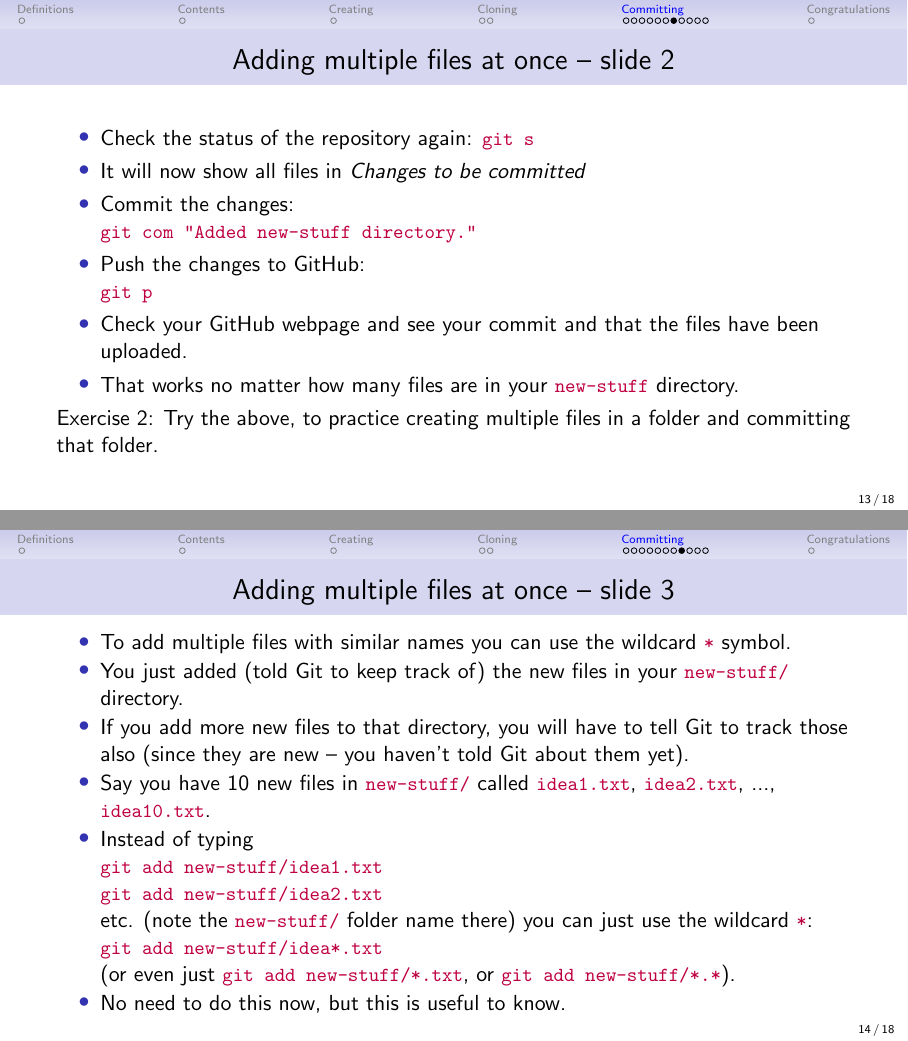
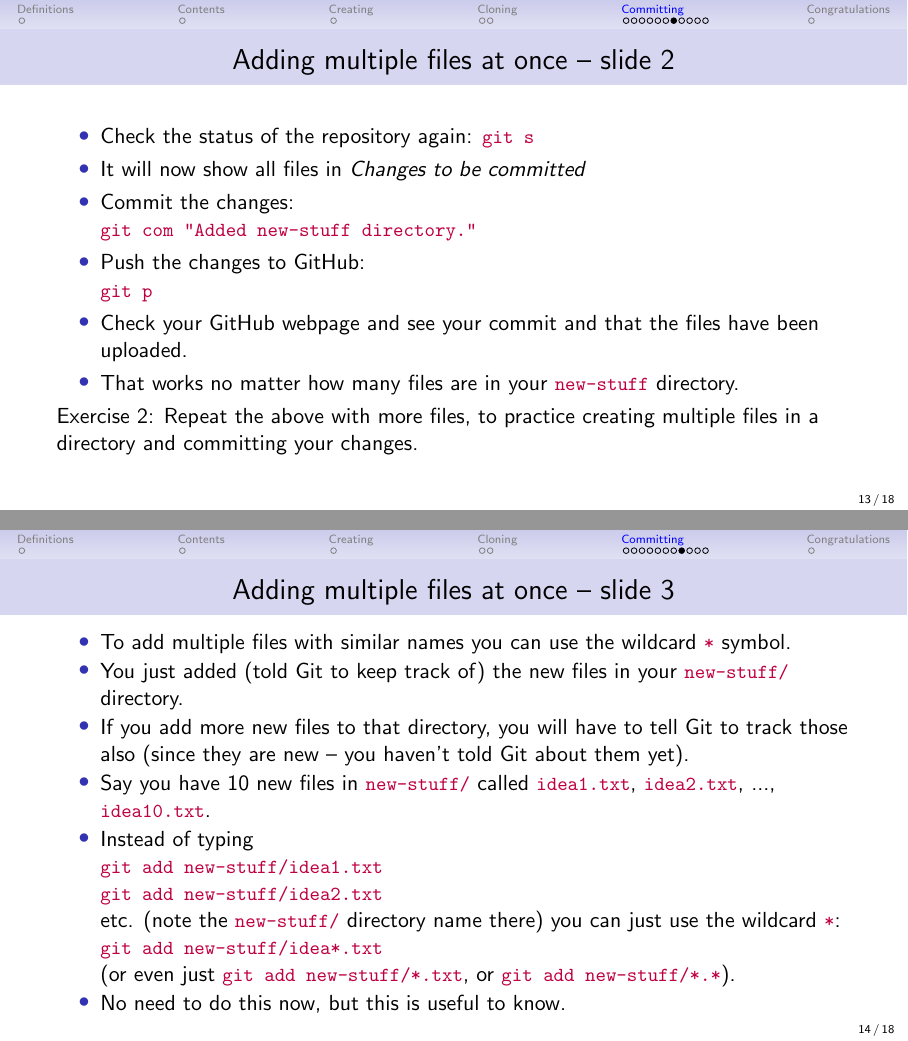
Before and after one commit to quantitative-biology/module-1-git, LaTeX slides (git-intro/git-course-intro.tex): pages 26 and 27 of 31, joined at a grey line. Compiled offline with pdfLaTeX.

Commit message:
Directories not folders (for consistency), clarify Exercise 2.

```diff
--- a/git-intro/git-course-intro.tex
+++ b/git-intro/git-course-intro.tex
@@ -274,8 +274,8 @@ From now on we will use the aliases.
     \item That works no matter how many files are in your \lst{new-stuff}
       directory.
       \ei
-  Exercise 2: Try the above, to practice creating multiple files in a folder and
-  committing that folder.
+  Exercise 2: Repeat the above with more files, to practice creating multiple
+  files in a directory and committing your changes.
 }
 
 \frame{\frametitle{Adding multiple files at once -- slide 3}
@@ -291,7 +291,7 @@ From now on we will use the aliases.
     \item Instead of typing\\
       \lst{git add new-stuff/idea1.txt}\\
       \lst{git add new-stuff/idea2.txt}\\
-      etc. (note the \lst{new-stuff/} folder name there)
+      etc. (note the \lst{new-stuff/} directory name there)
       you can just use the wildcard \lst{*}:\\
       \lst{git add new-stuff/idea*.txt}\\
       (or even just \lst{git add new-stuff/*.txt}, or \lst{git add new-stuff/*.*}).
```
Also changed, not shown: git-intro/git-course-intro.tex (2 more changed lines).
